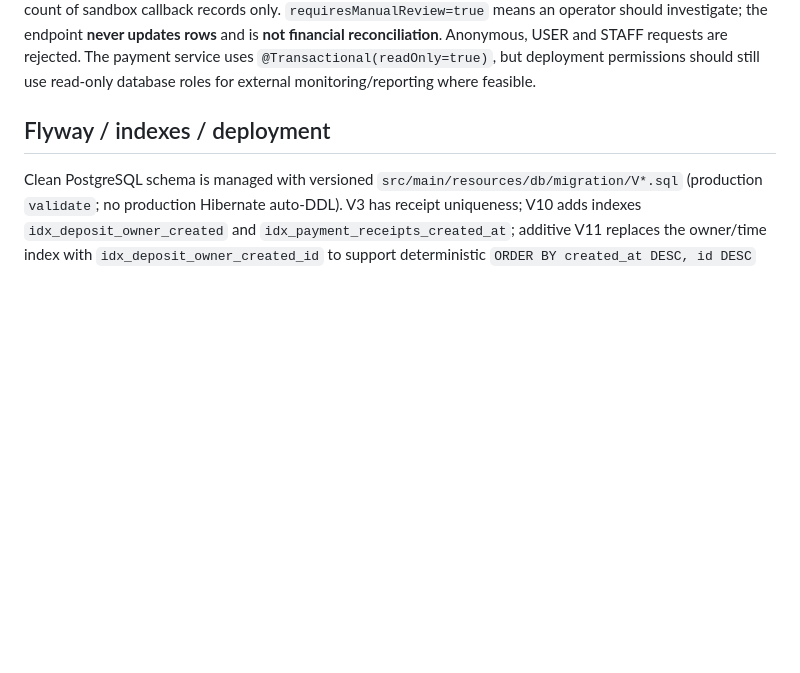
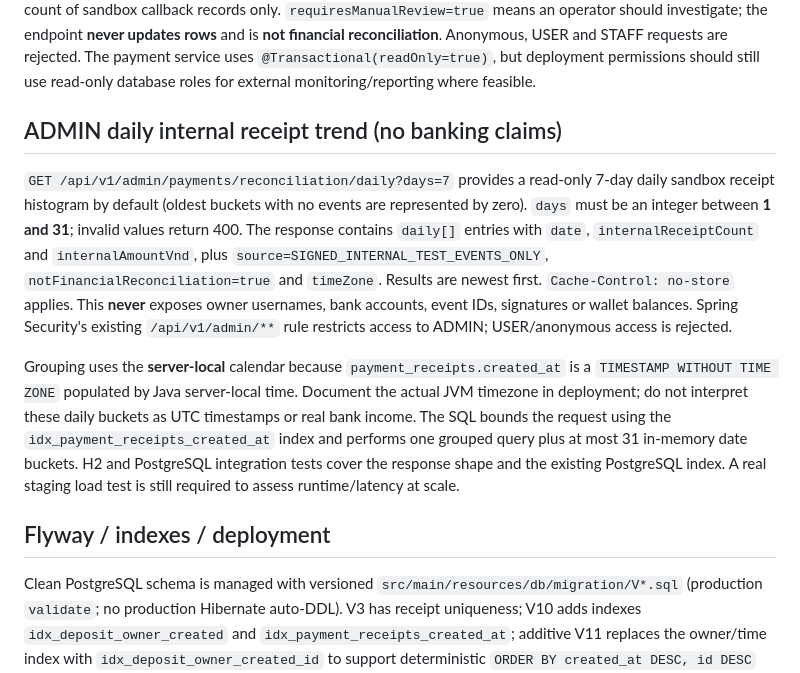
Before and after one commit to NguyenNghiDuc/wed-dichvufb, a Markdown page: docs/PAYMENT_QA_RECONCILIATION.md, the part around the change. GitHub-like rendering; blank space fills up the shorter version.

Commit message:
docs(w6): describe bounded ADMIN daily sandbox receipt totals and timezone

```diff
--- a/docs/PAYMENT_QA_RECONCILIATION.md
+++ b/docs/PAYMENT_QA_RECONCILIATION.md
@@ -53,6 +53,29 @@ endpoint **never updates rows** and is **not financial reconciliation**.
 Anonymous, USER and STAFF requests are rejected. The payment service uses
 `@Transactional(readOnly=true)`, but deployment permissions should still use
 read-only database roles for external monitoring/reporting where feasible.
+
+## ADMIN daily internal receipt trend (no banking claims)
+
+`GET /api/v1/admin/payments/reconciliation/daily?days=7` provides a read-only
+7-day daily sandbox receipt histogram by default (oldest buckets with no events
+are represented by zero). `days` must be an integer between **1 and 31**;
+invalid values return 400. The response contains `daily[]` entries with
+`date`, `internalReceiptCount` and `internalAmountVnd`, plus
+`source=SIGNED_INTERNAL_TEST_EVENTS_ONLY`,
+`notFinancialReconciliation=true` and `timeZone`. Results are newest first.
+`Cache-Control: no-store` applies. This **never** exposes owner usernames,
+bank accounts, event IDs, signatures or wallet balances. Spring Security's
+existing `/api/v1/admin/**` rule restricts access to ADMIN; USER/anonymous
+access is rejected.
+
+Grouping uses the **server-local** calendar because `payment_receipts.created_at`
+is a `TIMESTAMP WITHOUT TIME ZONE` populated by Java server-local time.
+Document the actual JVM timezone in deployment; do not interpret these daily
+buckets as UTC timestamps or real bank income. The SQL bounds the request using
+the `idx_payment_receipts_created_at` index and performs one grouped query
+plus at most 31 in-memory date buckets. H2 and PostgreSQL integration tests
+cover the response shape and the existing PostgreSQL index. A real staging
+load test is still required to assess runtime/latency at scale.
 
 ## Flyway / indexes / deployment
 Clean PostgreSQL schema is managed with versioned `src/main/resources/db/migration/V*.sql` (production `validate`; no production Hibernate auto-DDL). V3 has receipt uniqueness; V10 adds indexes `idx_deposit_owner_created` and `idx_payment_receipts_created_at`; additive V11 replaces the owner/time index with `idx_deposit_owner_created_id` to support deterministic `ORDER BY created_at DESC, id DESC` over bounded 20-row pages. V12 adds PostgreSQL `NOT VALID` CHECK constraints enforcing the amount range on **new writes** to `deposit_request` and `payment_receipts`, without rewriting historical records. Historical rows may still violate the constraints: investigate and reconcile those manually before separately executing `VALIDATE CONSTRAINT` after staging/UAT. NEVER edit checksums of applied Flyway scripts or run Flyway `repair` automatically. Inspect `flyway_schema_history` and review query plans on realistic staging data. For owner listing inspect `EXPLAIN (ANALYZE, BUFFERS)` with sampled but redacted data, not live personally identifying data in tickets.
```
